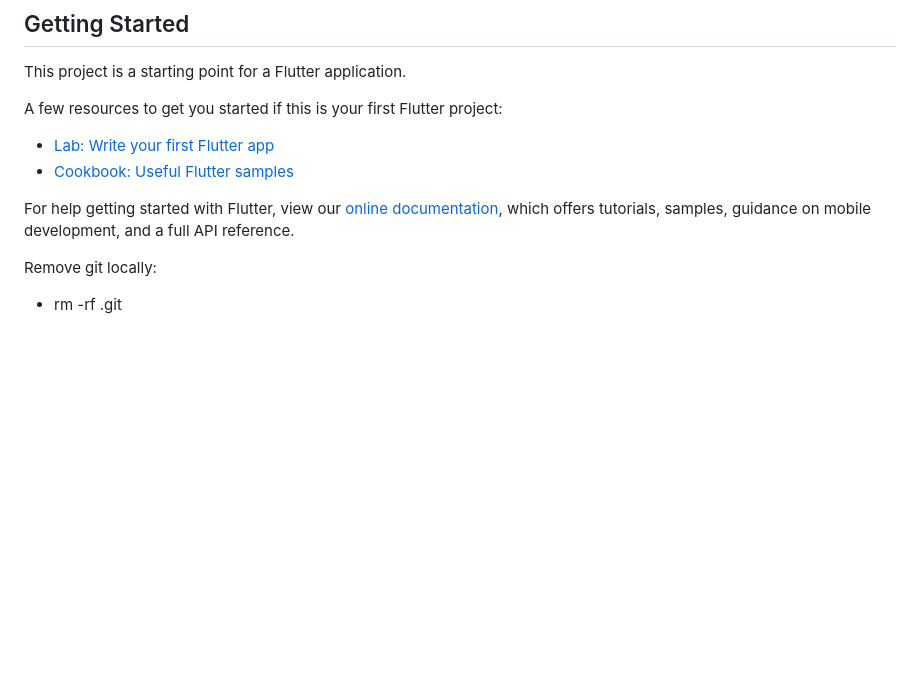
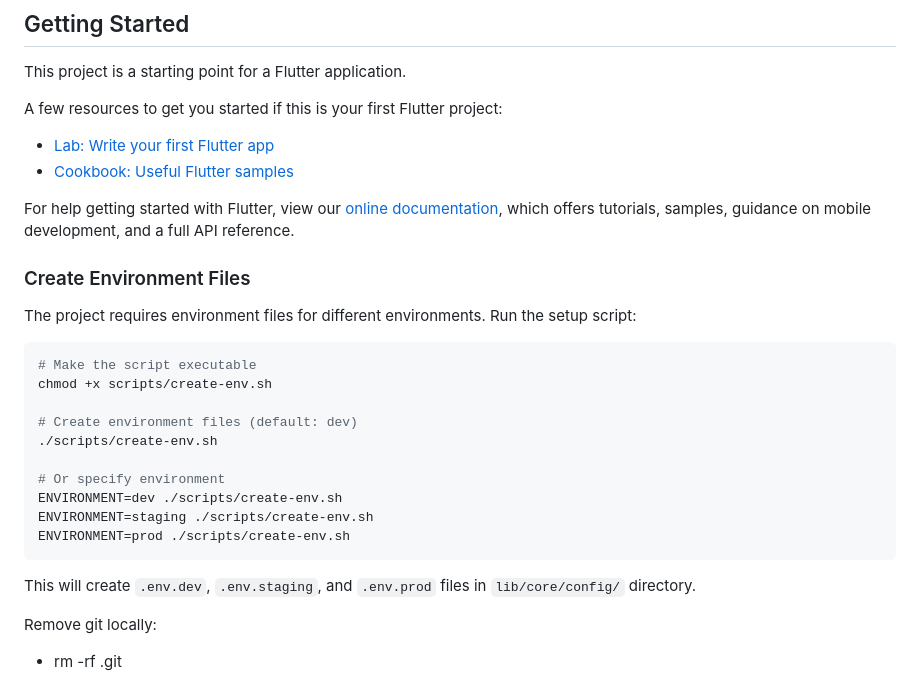
Before and after one commit to hoangtvspk/flutter_bloc_init, a Markdown page: README.md, the part around the change. GitHub-like rendering; blank space fills up the shorter version.

Commit message:
readme guide create env file

````diff
--- a/README.md
+++ b/README.md
@@ -14,6 +14,25 @@ A few resources to get you started if this is your first Flutter project:
 For help getting started with Flutter, view our
 [online documentation](https://flutter.dev/docs), which offers tutorials,
 samples, guidance on mobile development, and a full API reference.
+
+### Create Environment Files
+
+The project requires environment files for different environments. Run the setup script:
+
+```bash
+# Make the script executable
+chmod +x scripts/create-env.sh
+
+# Create environment files (default: dev)
+./scripts/create-env.sh
+
+# Or specify environment
+ENVIRONMENT=dev ./scripts/create-env.sh
+ENVIRONMENT=staging ./scripts/create-env.sh
+ENVIRONMENT=prod ./scripts/create-env.sh
+```
+
+This will create `.env.dev`, `.env.staging`, and `.env.prod` files in `lib/core/config/` directory.
 
 Remove git locally:
 
````
